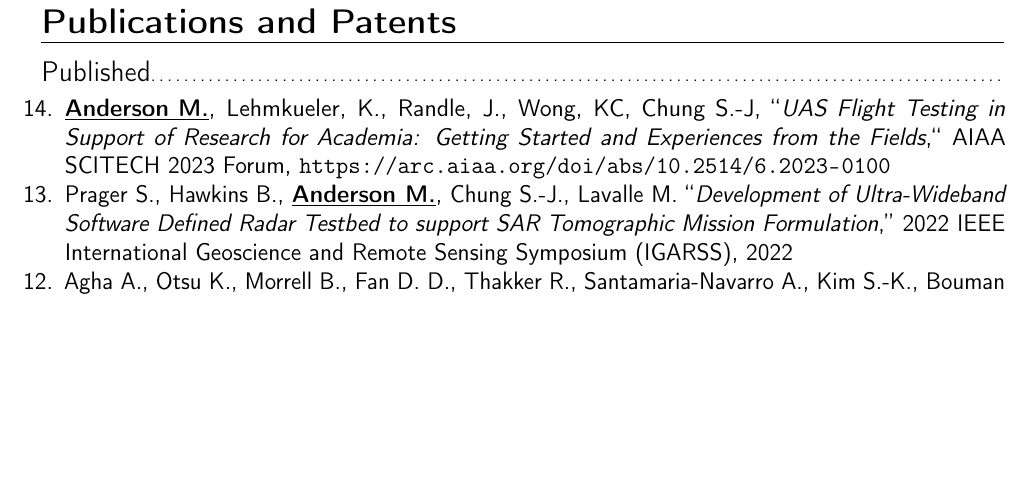
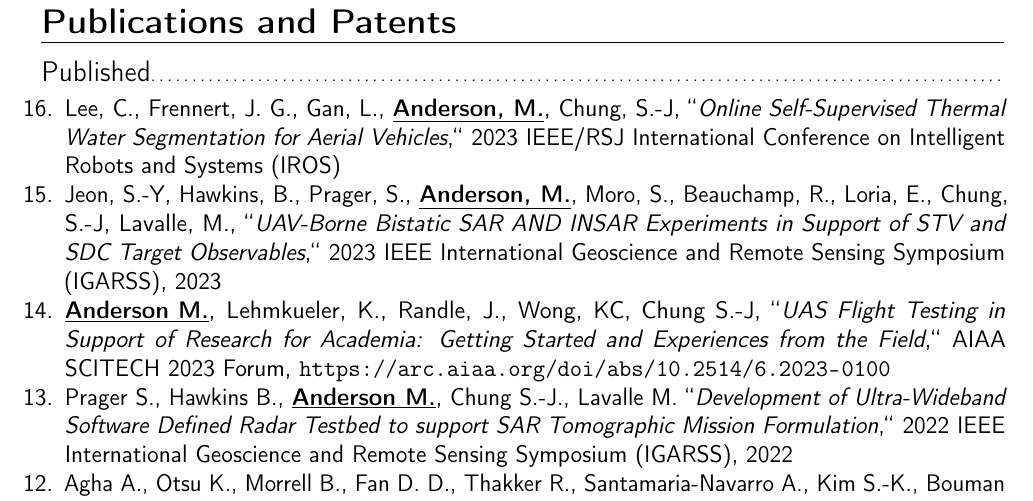
Before and after one commit to AndersonRayner/cv, a LaTeX CV (main.tex): part of page 3 of 4, cut so that both start at the same text, the shorter picture padded with empty space. Compiled offline with pdfLaTeX.

Commit message:
Updated publications

```diff
--- a/main.tex
+++ b/main.tex
@@ -323,9 +323,13 @@
 
 \begin{itemize}
 
-    \item [14.] \underline{\textbf{Anderson M.}}, Lehmkueler, K., Randle, J., Wong, KC, Chung S.-J, ``\textit{UAS Flight Testing in Support of Research for Academia: Getting Started and Experiences from the Fields},`` AIAA SCITECH 2023 Forum, \url{https://arc.aiaa.org/doi/abs/10.2514/6.2023-0100}
+	\item[16.] Lee, C., Frennert, J. G., Gan, L., \underline{\textbf{Anderson, M.}}, Chung, S.-J, ``\textit{Online Self-Supervised Thermal Water Segmentation for Aerial Vehicles},`` 2023 IEEE/RSJ International Conference on Intelligent Robots and Systems (IROS)
 
-    \item [13.] Prager S., Hawkins B., \underline{\textbf{Anderson M.}}, Chung S.-J., Lavalle M. ``\textit{Development of Ultra-Wideband Software Defined Radar Testbed to support SAR Tomographic Mission Formulation},'' 2022 IEEE International Geoscience and Remote Sensing Symposium (IGARSS), 2022
+	\item[15.] Jeon, S.-Y, Hawkins, B., Prager, S., \underline{\textbf{Anderson, M.}}, Moro, S., Beauchamp, R., Loria, E., Chung, S.-J, Lavalle, M., ``\textit{UAV-Borne Bistatic SAR AND INSAR Experiments in Support of STV and SDC Target Observables},`` 2023 IEEE International Geoscience and Remote Sensing Symposium (IGARSS), 2023
+
+    \item [14.] \underline{\textbf{Anderson M.}}, Lehmkueler, K., Randle, J., Wong, KC, Chung S.-J, ``\textit{UAS Flight Testing in Support of Research for Academia: Getting Started and Experiences from the Field},`` AIAA SCITECH 2023 Forum, \url{https://arc.aiaa.org/doi/abs/10.2514/6.2023-0100}
+
+    \item [13.] Prager S., Hawkins B., \underline{\textbf{Anderson M.}}, Chung S.-J., Lavalle M. ``\textit{Development of Ultra-Wideband Software Defined Radar Testbed to support SAR Tomographic Mission Formulation},`` 2022 IEEE International Geoscience and Remote Sensing Symposium (IGARSS), 2022
 
     \item [12.] Agha A., Otsu K., Morrell B., Fan D. D., Thakker R., Santamaria-Navarro A., Kim S.-K., Bouman A., Lei X., Edlund J., Ginting M. F., Ebadi K., \underline{\textbf{Anderson M.}}, Pailevanian T., Terry E., Wolf M., Tagliabue A., Vaquero T. S., Palieri M., Tepsuporn S., Chang Y., Kalantari A., Chavez F., Lopez B., Funabiki N., Miles G., Touma T., Buscicchio A., Tordesillas J., Alatur N., Nash J., Walsh W., Jung S., Lee H., Kanellakis C., Mayo J., Harper S., Kaufmann M., Dixit A., Correa G., Lee C., Gao J., Merewether G., Maldonado-Contreras J., Salhotra G., Silva M. S. D., Ramtoula B., Kubo Y., Fakoorian S., Hatteland A., Kim T., Bartlett T., Stephens A., Kim L., Bergh C., Heiden E., Lew T., Cauligi A., Heywood T., Kramer A., Leopold H. A., Choi C., Daftry S., Toupet O., Wee I., Thakur A., Feras M., Beltrame G., Nikolakopoulos G., Shim D., Carlone L., Burdick J., ``\textit{NeBula: TEAM CoSTAR’s Robotic Autonomy Solution that Won Phase II of DARPA Subterranean Challenge},'' Field Robotics, 2, 1432–1506, 2022, \url{https://doi.org/10.55417/fr.2022047}
 
```
